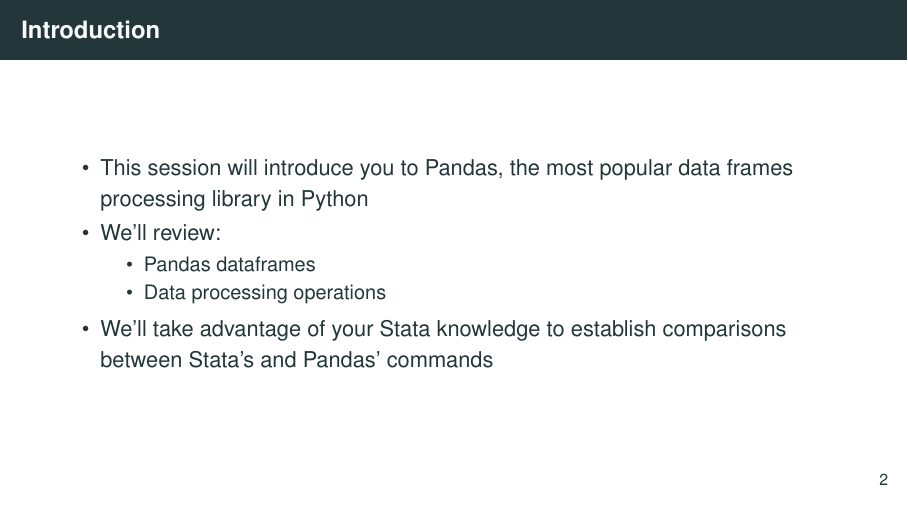
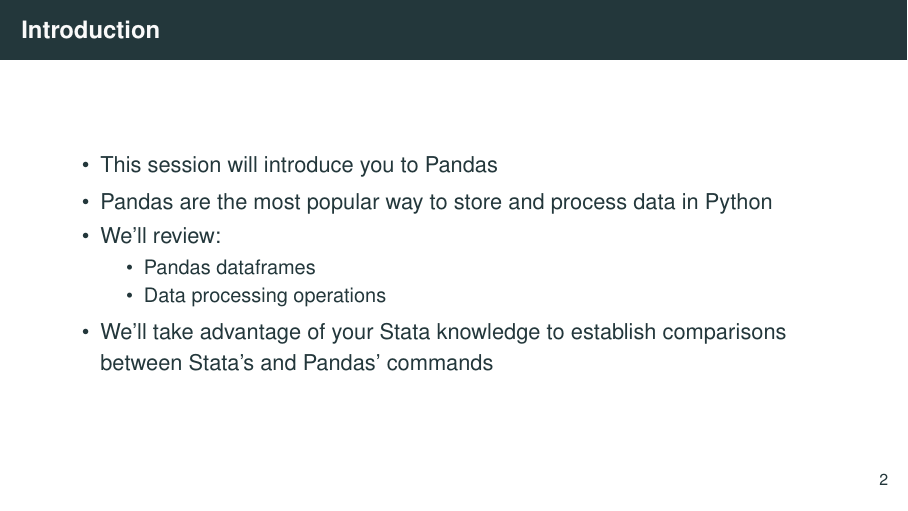
Before and after one commit to worldbank/dime-python-training, LaTeX slides (II - Data processing/slides/pandas-data-processing-CE.tex): page 4 of 74. Compiled offline with pdfLaTeX.

Commit message:
changed Pandas description
Co-authored-by: Kristoffer Bjärkefur <kbjarkefur@users.noreply.github.com>

```diff
--- a/II - Data processing/slides/pandas-data-processing-CE.tex
+++ b/II - Data processing/slides/pandas-data-processing-CE.tex
@@ -120,7 +120,8 @@
 \begin{frame}{Introduction}
 
 	\begin{itemize}
-		\item This session will introduce you to Pandas, the most popular data frames processing library in Python
+		\item This session will introduce you to Pandas
+		\item Pandas are the most popular way to store and process data in Python
 		\item We'll review:
 		\begin{itemize}
 			\item Pandas dataframes
```
